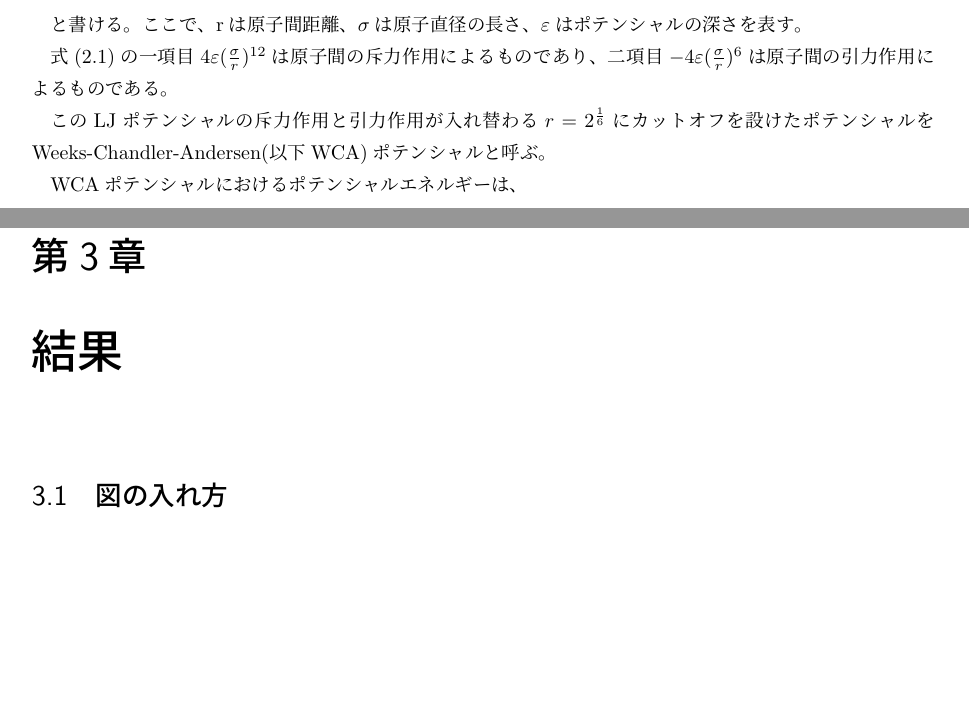
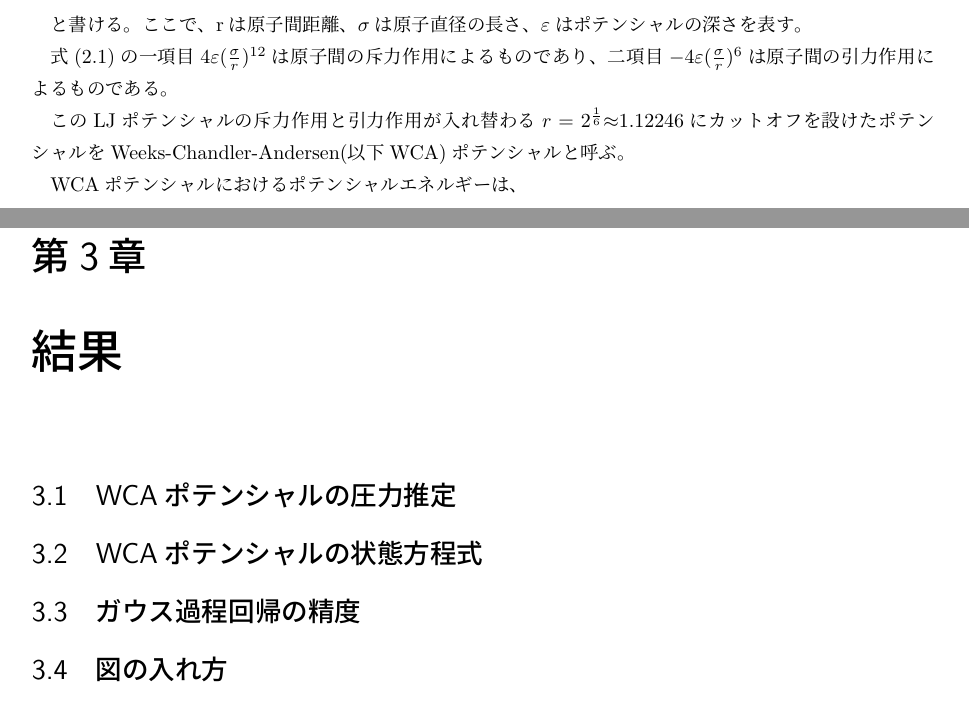
Before and after one commit to bwkw/graduate-thesis, a LaTeX thesis (thesis.tex): two parts of pages 4 and 8 of 13, joined at a grey line, cut so that both start at the same text, the shorter picture padded with empty space. Compiled offline with pLaTeX and dvipdfmx.

Commit message:
Modified

```diff
--- a/thesis.tex
+++ b/thesis.tex
@@ -59,7 +59,7 @@
 
 式(\ref{eq:lj})の一項目$4{\varepsilon}(\frac{\sigma}{r})^{12}$は原子間の斥力作用によるものであり、二項目$-4\varepsilon(\frac{\sigma}{r})^{6}$は原子間の引力作用によるものである。
 
-このLJポテンシャルの斥力作用と引力作用が入れ替わる$r=2^{\frac{1}{6}}$にカットオフを設けたポテンシャルをWeeks-Chandler-Andersen(以下WCA)ポテンシャルと呼ぶ。
+このLJポテンシャルの斥力作用と引力作用が入れ替わる$r=2^{\frac{1}{6}}{\approx}1.12246$にカットオフを設けたポテンシャルをWeeks-Chandler-Andersen(以下WCA)ポテンシャルと呼ぶ。
 
 WCAポテンシャルにおけるポテンシャルエネルギーは、
 
@@ -174,6 +174,13 @@ GitHubのサイトなど、やむを得ずURLを引用する場合には、bibit
 
 \chapter{結果} \label{chap:results}
 
+\section{WCAポテンシャルの圧力推定}
+
+\section{WCAポテンシャルの状態方程式}
+
+\section{ガウス過程回帰の精度}
+
+
 \section{図の入れ方}
 
 図は、数が多くなければとりえあずfigといったディレクトリにまとめて入れておくと良いだろう。数が増えてきて管理が難しくなったら節ごとにわけるなど工夫すること。画像ファイルは原則としてPDFにすること。例えば\verb|temperature.pdf|を入れたいなら、
```
